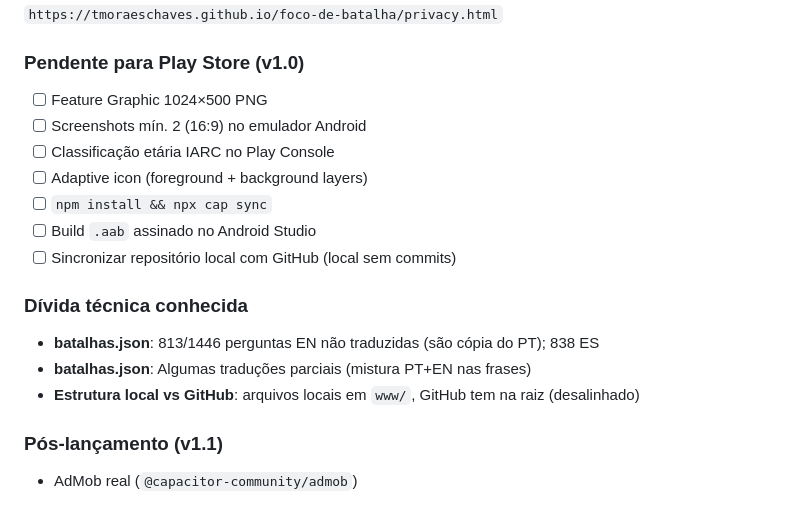
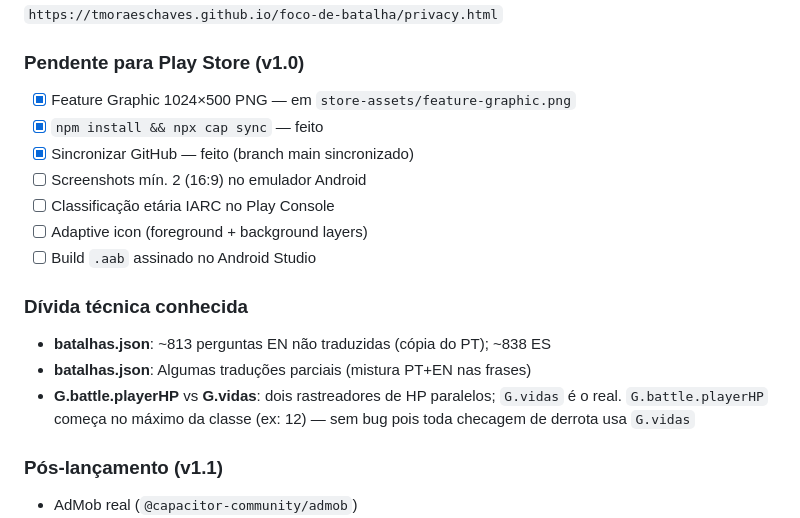
Before and after one commit to tmoraeschaves/foco-de-batalha, a Markdown page: CLAUDE.md, the part around one of its changes. Drawn GitHub-style.

```diff
--- a/CLAUDE.md
+++ b/CLAUDE.md
@@ -74,19 +89,19 @@ D:\GITHUB\FOCO_DE_BATALHA\
 
 ### Pendente para Play Store (v1.0)
 
-- [ ] Feature Graphic 1024×500 PNG
+- [x] Feature Graphic 1024×500 PNG — em `store-assets/feature-graphic.png`
+- [x] `npm install && npx cap sync` — feito
+- [x] Sincronizar GitHub — feito (branch main sincronizado)
 - [ ] Screenshots mín. 2 (16:9) no emulador Android
 - [ ] Classificação etária IARC no Play Console
 - [ ] Adaptive icon (foreground + background layers)
-- [ ] `npm install && npx cap sync`
 - [ ] Build `.aab` assinado no Android Studio
-- [ ] Sincronizar repositório local com GitHub (local sem commits)
 
 ### Dívida técnica conhecida
 
-- **batalhas.json**: 813/1446 perguntas EN não traduzidas (são cópia do PT); 838 ES
+- **batalhas.json**: ~813 perguntas EN não traduzidas (cópia do PT); ~838 ES
 - **batalhas.json**: Algumas traduções parciais (mistura PT+EN nas frases)
-- **Estrutura local vs GitHub**: arquivos locais em `www/`, GitHub tem na raiz (desalinhado)
+- **G.battle.playerHP** vs **G.vidas**: dois rastreadores de HP paralelos; `G.vidas` é o real. `G.battle.playerHP` começa no máximo da classe (ex: 12) — sem bug pois toda checagem de derrota usa `G.vidas`
 
 ### Pós-lançamento (v1.1)
 
```
Also changed, not shown: other parts of CLAUDE.md (+24 -9 lines).
